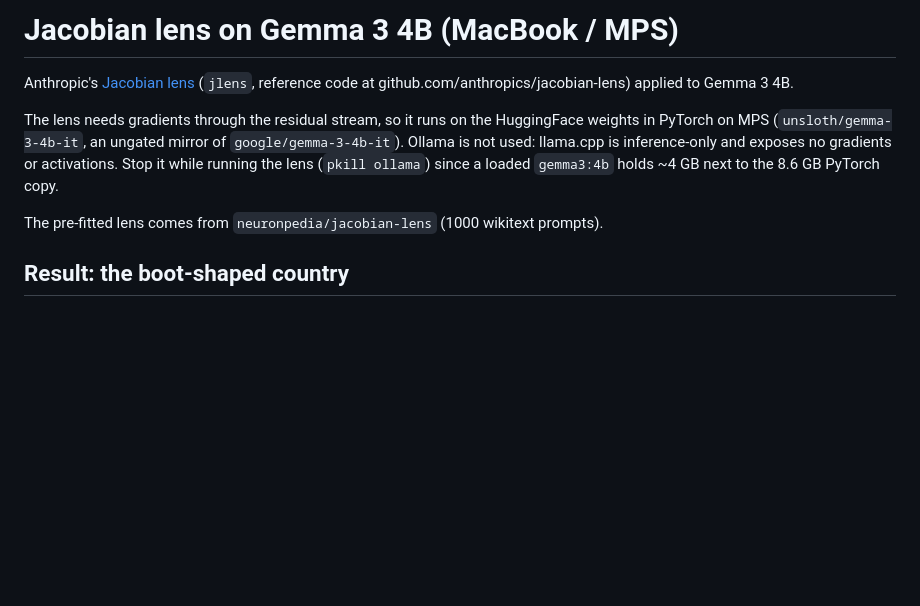
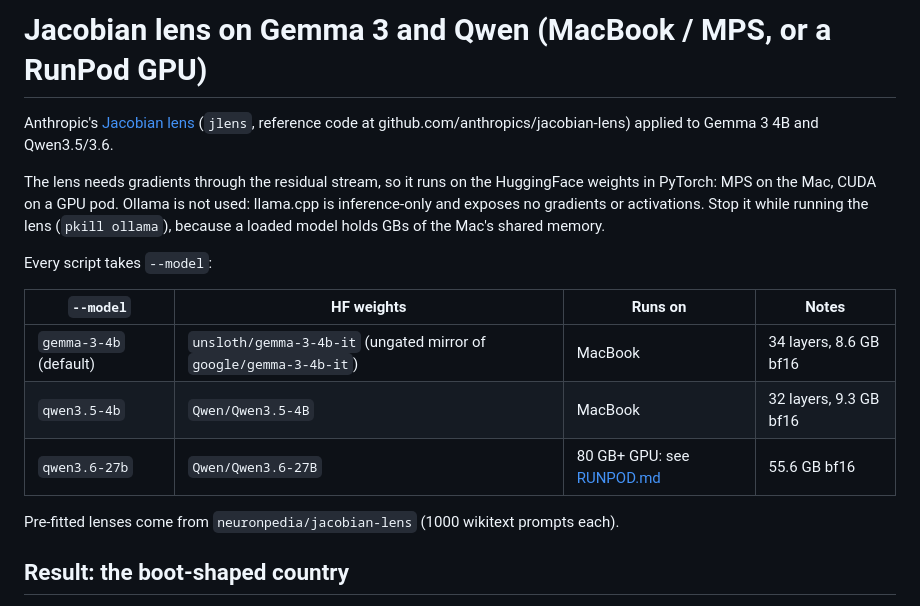
Before and after one commit to andrewwilsonnew/jacobian-lens, a Markdown page: README.md, the part around one of its changes. Drawn GitHub-style; blank space fills up the shorter version.

```diff
--- a/README.md
+++ b/README.md
@@ -1,15 +1,23 @@
-# Jacobian lens on Gemma 3 4B (MacBook / MPS)
+# Jacobian lens on Gemma 3 and Qwen (MacBook / MPS, or a RunPod GPU)
 
 Anthropic's [Jacobian lens](https://transformer-circuits.pub/2026/workspace/index.html)
-(`jlens`, reference code at github.com/anthropics/jacobian-lens) applied to Gemma 3 4B.
+(`jlens`, reference code at github.com/anthropics/jacobian-lens) applied to Gemma 3 4B and
+Qwen3.5/3.6.
 
 The lens needs gradients through the residual stream, so it runs on the HuggingFace
-weights in PyTorch on MPS (`unsloth/gemma-3-4b-it`, an ungated mirror of
-`google/gemma-3-4b-it`). Ollama is not used: llama.cpp is inference-only and exposes no
-gradients or activations. Stop it while running the lens (`pkill ollama`) since a loaded
-`gemma3:4b` holds ~4 GB next to the 8.6 GB PyTorch copy.
+weights in PyTorch: MPS on the Mac, CUDA on a GPU pod. Ollama is not used: llama.cpp is
+inference-only and exposes no gradients or activations. Stop it while running the lens
+(`pkill ollama`), because a loaded model holds GBs of the Mac's shared memory.
 
-The pre-fitted lens comes from `neuronpedia/jacobian-lens` (1000 wikitext prompts).
+Every script takes `--model`:
+
+| `--model` | HF weights | Runs on | Notes |
+|---|---|---|---|
+| `gemma-3-4b` (default) | `unsloth/gemma-3-4b-it` (ungated mirror of `google/gemma-3-4b-it`) | MacBook | 34 layers, 8.6 GB bf16 |
+| `qwen3.5-4b` | `Qwen/Qwen3.5-4B` | MacBook | 32 layers, 9.3 GB bf16 |
+| `qwen3.6-27b` | `Qwen/Qwen3.6-27B` | 80 GB+ GPU: see [RUNPOD.md](RUNPOD.md) | 55.6 GB bf16 |
+
+Pre-fitted lenses come from `neuronpedia/jacobian-lens` (1000 wikitext prompts each).
 
 ## Result: the boot-shaped country
 
```
Also changed, not shown: other parts of README.md (+57 -6 lines), RUNPOD.md (added, +117 -0 lines), results/qwen3.6-27b-boot/screenshot.png (added), 11 other files.
